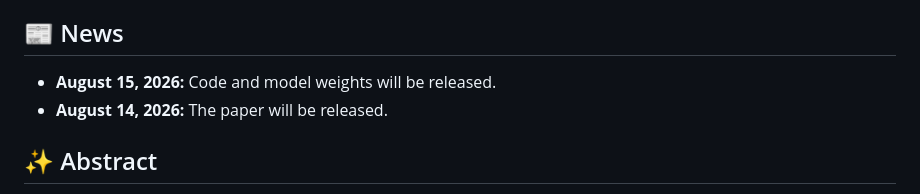
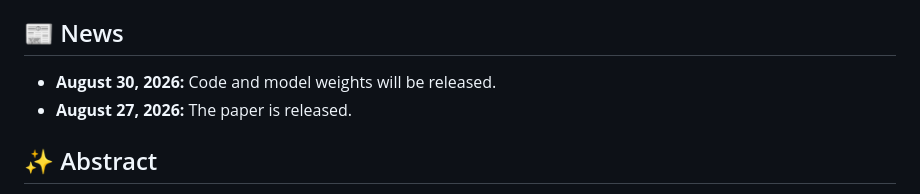
Before and after one commit to hku-sail/StreamPI, a Markdown page: README.md, the part around the change. Drawn GitHub-style.

```diff
--- a/README.md
+++ b/README.md
@@ -71,8 +71,8 @@ The animated preview showcases StreamPI on precise perception and memory-depende
 
 ## 📰 News
 
-- **August 15, 2026:** Code and model weights will be released.
-- **August 14, 2026:** The paper will be released.
+- **August 30, 2026:** Code and model weights will be released.
+- **August 27, 2026:** The paper is released.
 
 ## ✨ Abstract
 
```
